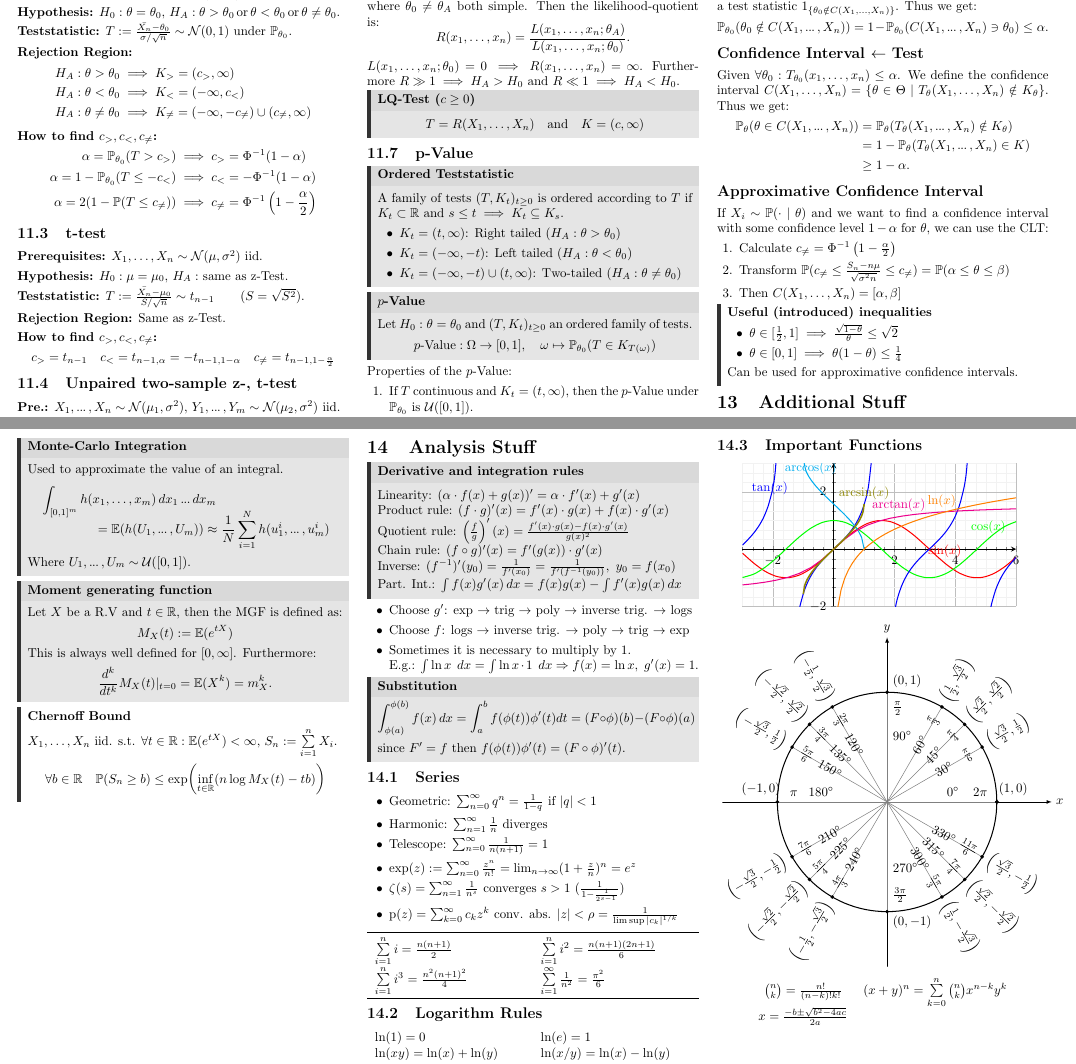
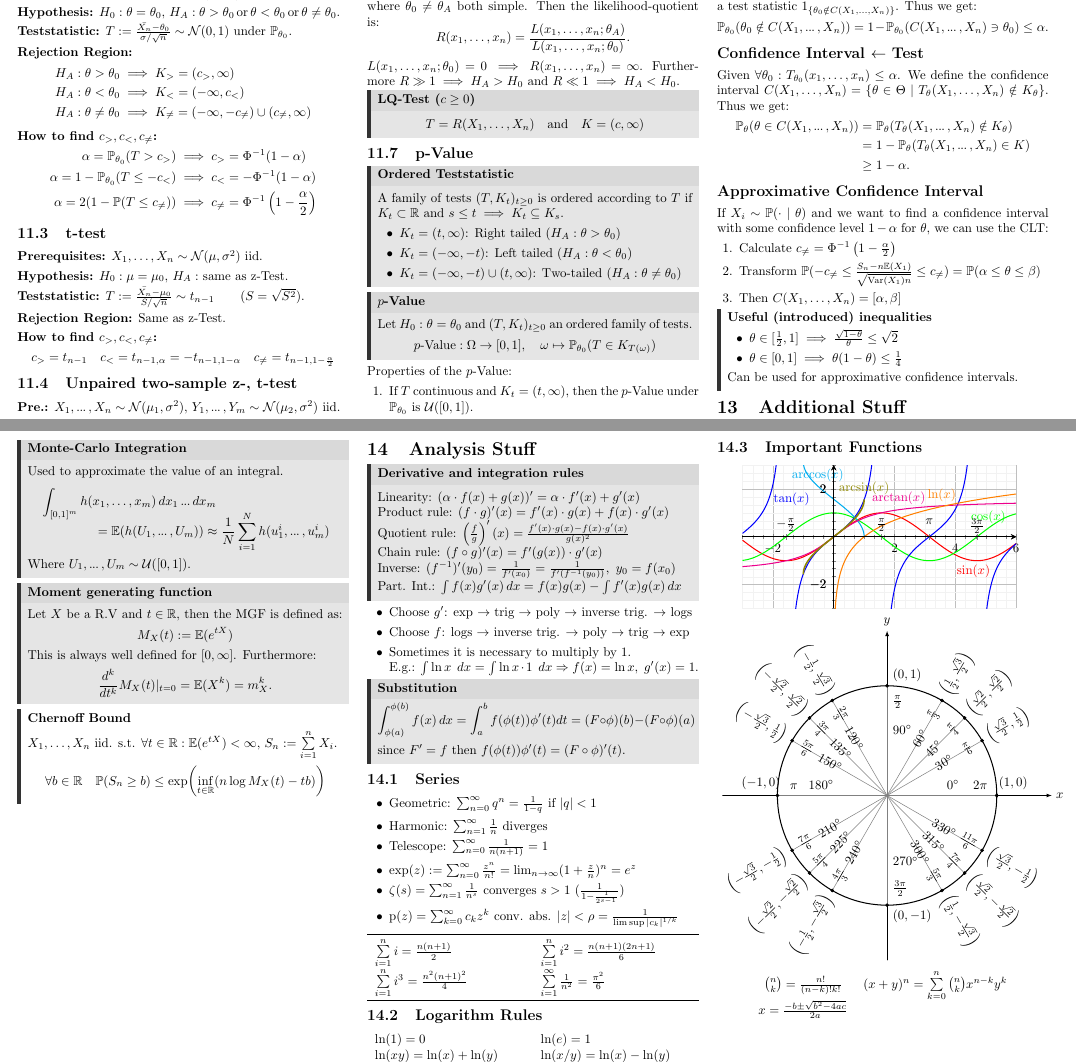
Before and after one commit to ucinereo/ETH-Cheatsheets, a LaTeX document (probability-and-statistics/main.tex, which reads probability-and-statistics/analysis_stuff.tex, probability-and-statistics/confidence_interval.tex): two parts of pages 6 and 7 of 9, joined at a grey line, cut so that both start at the same text. Compiled offline with pdfLaTeX.

Commit message:
[PaS] Fix minor mistakes

```diff
--- a/probability-and-statistics/analysis_stuff.tex
+++ b/probability-and-statistics/analysis_stuff.tex
@@ -51,7 +51,7 @@
       \begin{axis}[
           axis lines = middle,
           domain = -3:6,
-          ymin = -2,
+          ymin = -3,
           ymax = 3,
           width = \linewidth,
           height = 5.5cm,
@@ -63,28 +63,51 @@
           restrict y to domain=-10:10,
       ]
 
-      \addplot[red, smooth]{sin(deg(x))} node[pos=0.75] (endofplotsquare1) {};
-      \node [above,color=red] at (endofplotsquare1) {$\sin(x)$};
 
-      \addplot[green, smooth]{cos(deg(x))} node[pos=0.9] (endofplotsquare2) {};
+      \addplot[red, smooth, samples=500]{sin(deg(x))} node[pos=0.85] (endofplotsquare1) {};
+      \node [below,color=red] at (endofplotsquare1) {$\sin(x)$};
+
+      \addplot[green, smooth, samples=500]{cos(deg(x))} node[pos=0.9] (endofplotsquare2) {};
       \node [above,color=green] at (endofplotsquare2) {$\cos(x)$};
 
-      \addplot[blue, smooth, samples=51]{tan(deg(x))} node[pos=0.05] (endofplotsquare3) {};
-      \node [above,color=blue] at (endofplotsquare3) {$\tan(x)$};
+      \addplot[blue, smooth, samples=500]{tan(deg(x))} node[pos=0.03] (endofplotsquare3) {};
+      \node [right,color=blue] at (endofplotsquare3) {$\tan(x)$};
 
-      \addplot[cyan, domain=-1:1]{acos(x)/180*pi} node[pos=0.2] (endofplotsquare4) {};
+      \addplot[cyan, domain=-1:1, samples=500]{acos(x)/180*pi} node[pos=0.3] (endofplotsquare4) {};
       \node [above,color=cyan] at (endofplotsquare4) {$\arccos(x)$};
 
-      \addplot[magenta] {atan(x)/180*pi} node[pos=0.6] (endofplotsquare5) {};
+      \addplot[magenta, samples=500] {atan(x)/180*pi} node[pos=0.6] (endofplotsquare5) {};
       \node [above,color=magenta] at (endofplotsquare5) {$\arctan(x)$};
 
-      \addplot[olive, domain=-1:1, samples=51, style=very thick]{asin(x)/180*pi} node[pos=1] (endofplotsquare6) {};
+      \addplot[olive, domain=-1:1, samples=500, style=very thick]{asin(x)/180*pi} node[pos=1] (endofplotsquare6) {};
       \node [above,color=olive] at (endofplotsquare6) {$\arcsin(x)$};
 
-      \addplot[orange, domain=0.001:6, samples=51]{ln(x)} node[pos=0.8] (endofplotsquare7) {};
+      \addplot[orange, domain=0.001:6, samples=500]{ln(x)} node[pos=0.8] (endofplotsquare7) {};
       \node [above,color=orange] at (endofplotsquare7) {$\ln(x)$};
 
       \end{axis}
+
+      \begin{axis}[
+          axis lines = middle,
+          domain = -3:6,
+          xmin = -3,
+          xmax = 6,
+          x tick label style={yshift={2em}},
+          xticklabels={$-\frac{\pi}{2}$, $0$, $\frac{\pi}{2}$, $\pi$, $\frac{3\pi}{2}$},
+          xtick={-1.5707963267948966, 0.0, 1.5707963267948966, 3.141592653589793, 4.71238898038469},
+          ymin = -3,
+          ymax = 3,
+          width = \linewidth,
+          height = 5.5cm,
+          style = thick,
+          %grid = both,
+          %grid style = {line width=.1pt, draw=gray!10},
+          %major grid style = {line width=.2pt,draw=gray!50},
+          %minor tick num = 5,
+          restrict y to domain=-10:10,
+      ]
+      \end{axis}
+
   \end{tikzpicture}
 \end{center}
 
--- a/probability-and-statistics/confidence_interval.tex
+++ b/probability-and-statistics/confidence_interval.tex
@@ -22,7 +22,7 @@ If \(X_i \sim \P(\cdot \mid \theta)\) and we want to find a confidence interval
 
 \begin{enumerate}
   \item Calculate \(c_{\neq} = \Phi^{-1}\left(1 - \frac{\alpha}{2}\right)\)
-  \item Transform \(\P(c_{\neq} \leq \frac{S_n - n \mu}{\sqrt{\sigma^2 n}} \leq c_{\neq}) = \P(\alpha \leq \theta \leq \beta)\)
+  \item Transform \(\P(-c_{\neq} \leq \frac{S_n - n \E(X_1)}{\sqrt{\Var(X_1) n}} \leq c_{\neq}) = \P(\alpha \leq \theta \leq \beta)\)
   \item Then \(C(X_1, \ldots, X_n) = [\alpha, \beta]\)
 \end{enumerate}
 
```
Also changed, not shown: probability-and-statistics/conditional_distribution.tex (+2 -2 lines), probability-and-statistics/distribution_graph.tex (+1 -1 lines), probability-and-statistics/joint_distributions.tex (+1 -1 lines), probability-and-statistics/mathematical_framework.tex (+1 -0 lines).
